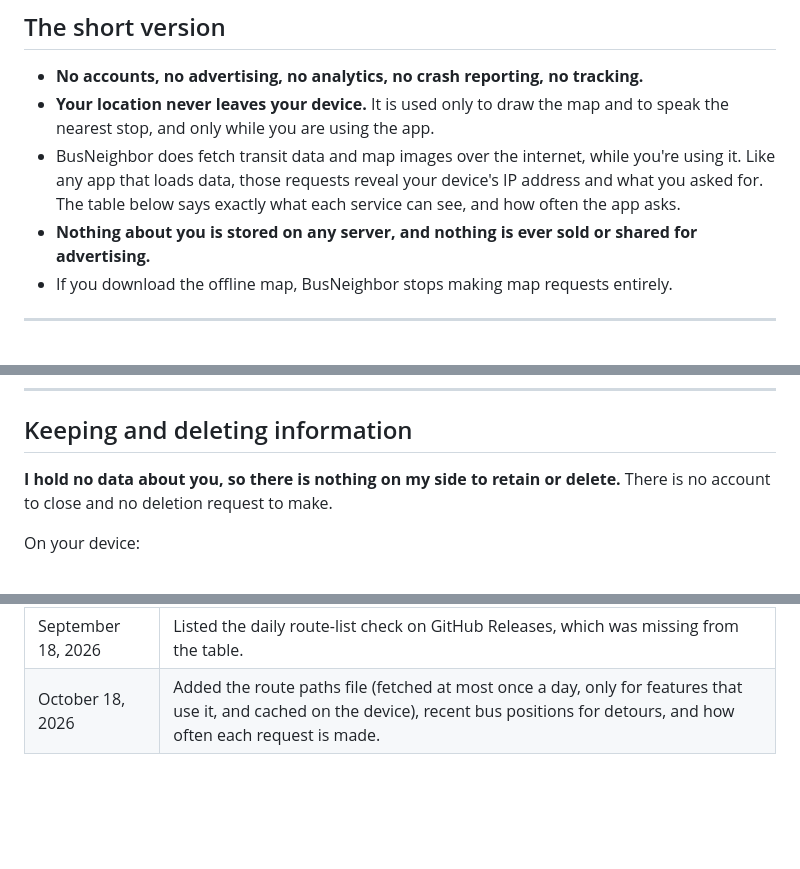
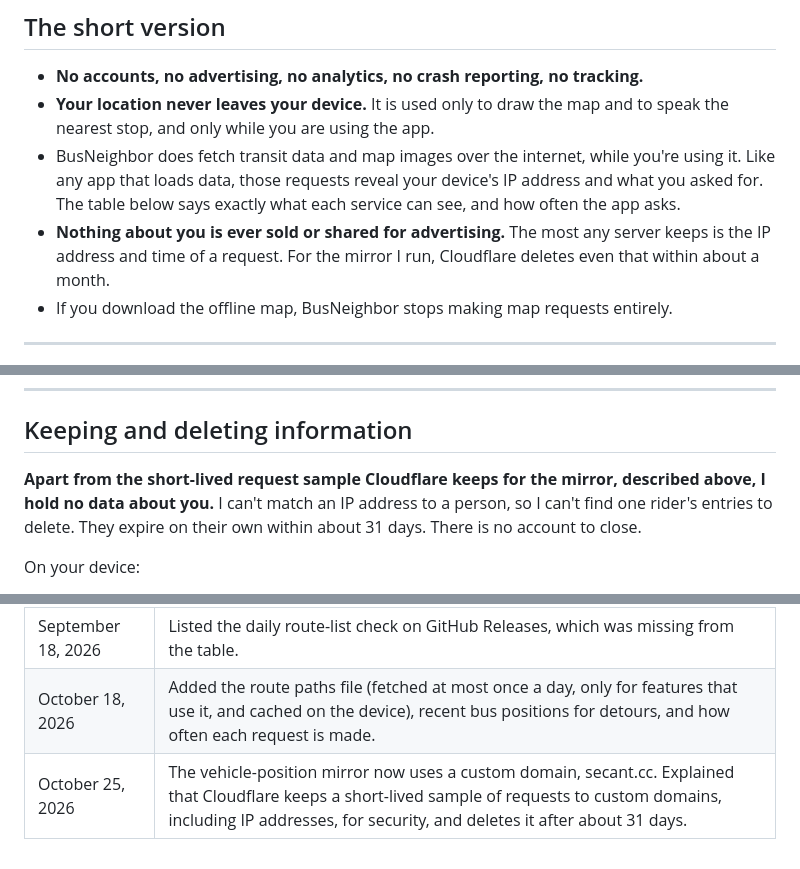
Before and after one commit to jos-eph/busneighbor_assets, a Markdown page: PRIVACY_POLICY.md, 3 parts joined by grey strips. GitHub-like rendering; blank space fills up the shorter version.

```diff
--- a/PRIVACY_POLICY.md
+++ b/PRIVACY_POLICY.md
@@ -13,7 +13,7 @@ BusNeighbor is published by `Joseph D. Mirarchi`, an individual. There is no com
 - **No accounts, no advertising, no analytics, no crash reporting, no tracking.**
 - **Your location never leaves your device.** It is used only to draw the map and to speak the nearest stop, and only while you are using the app.
 - BusNeighbor does fetch transit data and map images over the internet, while you're using it. Like any app that loads data, those requests reveal your device's IP address and what you asked for. The table below says exactly what each service can see, and how often the app asks.
-- **Nothing about you is stored on any server, and nothing is ever sold or shared for advertising.**
+- **Nothing about you is ever sold or shared for advertising.** The most any server keeps is the IP address and time of a request. For the mirror I run, Cloudflare deletes even that within about a month.
 - If you download the offline map, BusNeighbor stops making map requests entirely.
 
 ---
@@ -112,7 +114,7 @@ I do not send these services anything about you beyond what your device's own re
 
 ## Keeping and deleting information
 
-**I hold no data about you, so there is nothing on my side to retain or delete.** There is no account to close and no deletion request to make.
+**Apart from the short-lived request sample Cloudflare keeps for the mirror, described above, I hold no data about you.** I can't match an IP address to a person, so I can't find one rider's entries to delete. They expire on their own within about 31 days. There is no account to close.
 
 On your device:
 
@@ -174,3 +176,4 @@ Questions about this policy, or about privacy in BusNeighbor:
 | September 15, 2026  | Removed SEPTA call (now fully mirrored); cosmetic improvements; minor text changes. |
 | September 18, 2026  | Listed the daily route-list check on GitHub Releases, which was missing from the table. |
 | October 18, 2026    | Added the route paths file (fetched at most once a day, only for features that use it, and cached on the device), recent bus positions for detours, and how often each request is made. |
+| October 25, 2026    | The vehicle-position mirror now uses a custom domain, secant.cc. Explained that Cloudflare keeps a short-lived sample of requests to custom domains, including IP addresses, for security, and deletes it after about 31 days. |
```
Also changed, not shown: other parts of PRIVACY_POLICY.md (+6 -4 lines).
